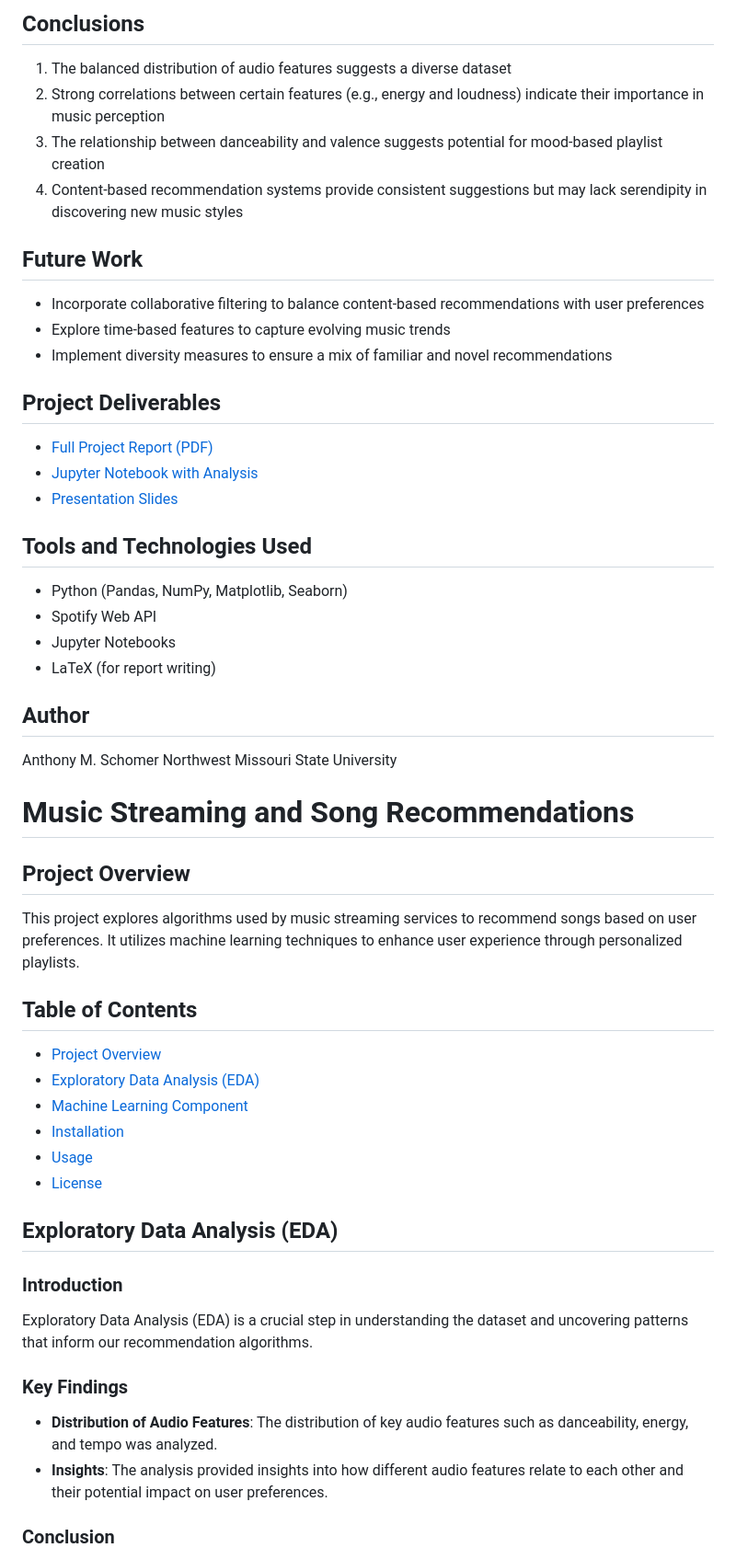
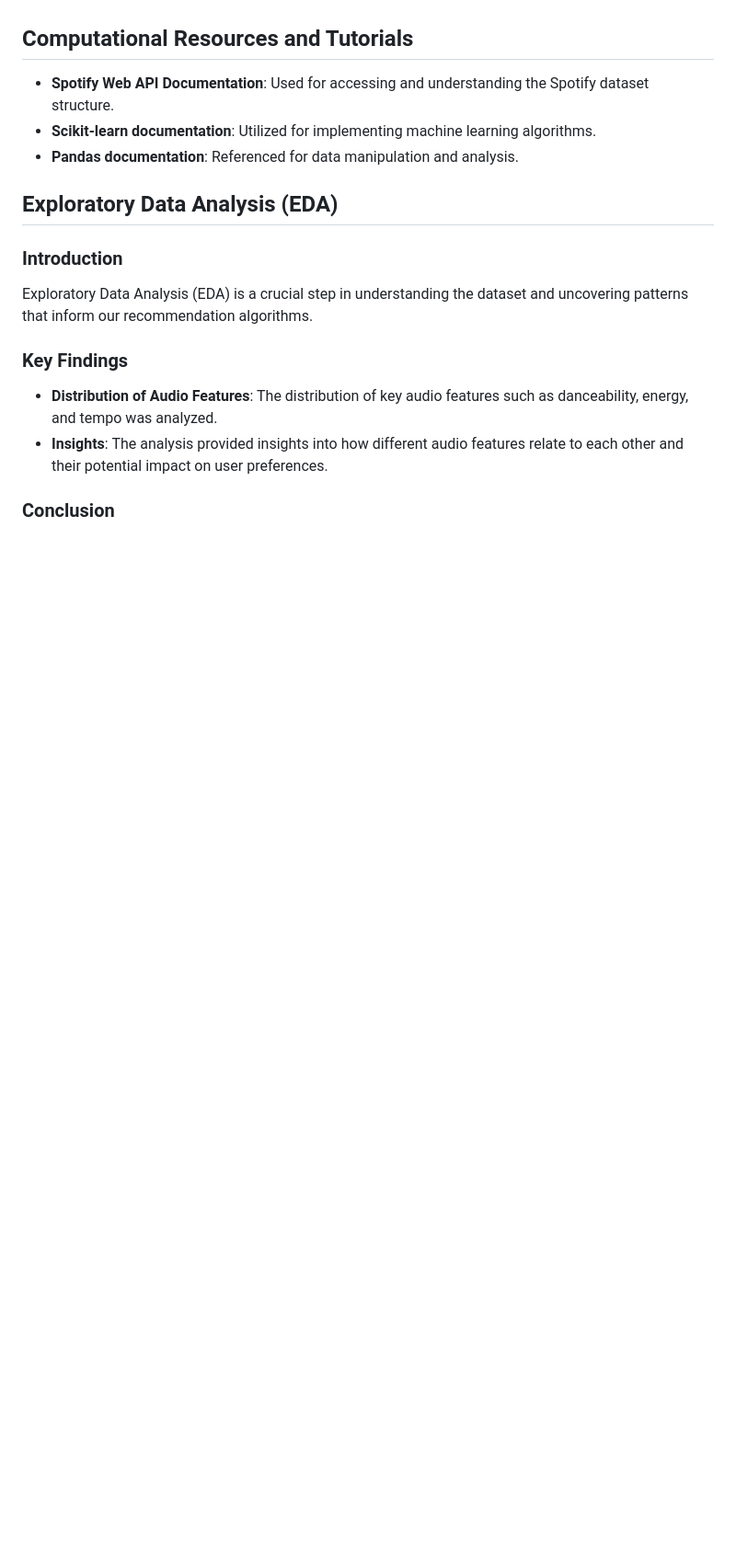
Before and after one commit to anythonyschomer/Capstone-Project-Report, a Markdown page: README.md, the part around one of its changes. Shown at 92% size. Rendered like a GitHub page; blank space fills up the shorter version.

Commit message:
Update README.md
12/1 Updates

```diff
--- a/README.md
+++ b/README.md
@@ -34,41 +32,7 @@ This capstone project investigates the algorithms used by music streaming servic
-## Conclusions
-1. The balanced distribution of audio features suggests a diverse dataset
-2. Strong correlations between certain features (e.g., energy and loudness) indicate their importance in music perception
-3. The relationship between danceability and valence suggests potential for mood-based playlist creation
-4. Content-based recommendation systems provide consistent suggestions but may lack serendipity in discovering new music styles
-
-## Future Work
-- Incorporate collaborative filtering to balance content-based recommendations with user preferences
-- Explore time-based features to capture evolving music trends
-- Implement diversity measures to ensure a mix of familiar and novel recommendations
-
-## Project Deliverables
-- [Full Project Report (PDF)](link_to_your_report.pdf)
-- [Jupyter Notebook with Analysis](link_to_your_notebook.ipynb)
-- [Presentation Slides](link_to_your_slides.pdf)
-
-## Tools and Technologies Used
-- Python (Pandas, NumPy, Matplotlib, Seaborn)
-- Spotify Web API
-- Jupyter Notebooks
-- LaTeX (for report writing)
-
-## Author
-Anthony M. Schomer
-Northwest Missouri State University
-
-# Music Streaming and Song Recommendations
-
-## Project Overview
-This project explores algorithms used by music streaming services to recommend songs based on user preferences. It utilizes machine learning techniques to enhance user experience through personalized playlists.
-
-## Table of Contents
-- [Project Overview](#project-overview)
-- [Exploratory Data Analysis (EDA)](#exploratory-data-analysis-eda)
-- [Machine Learning Component](#machine-learning-component)
-- [Installation](#installation)
-- [Usage](#usage)
-- [License](#license)
+## Computational Resources and Tutorials
+- **Spotify Web API Documentation**: Used for accessing and understanding the Spotify dataset structure.
+- **Scikit-learn documentation**: Utilized for implementing machine learning algorithms.
+- **Pandas documentation**: Referenced for data manipulation and analysis.
 
 ## Exploratory Data Analysis (EDA)
 
```
Also changed, not shown: other parts of README.md (+66 -25 lines).
